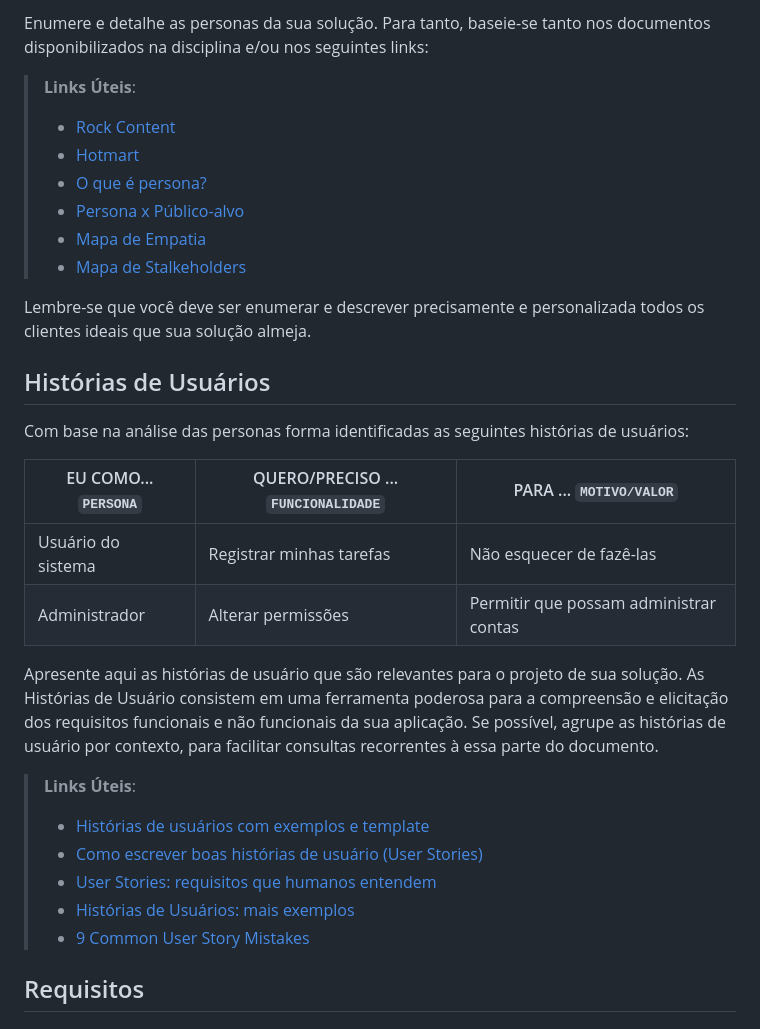
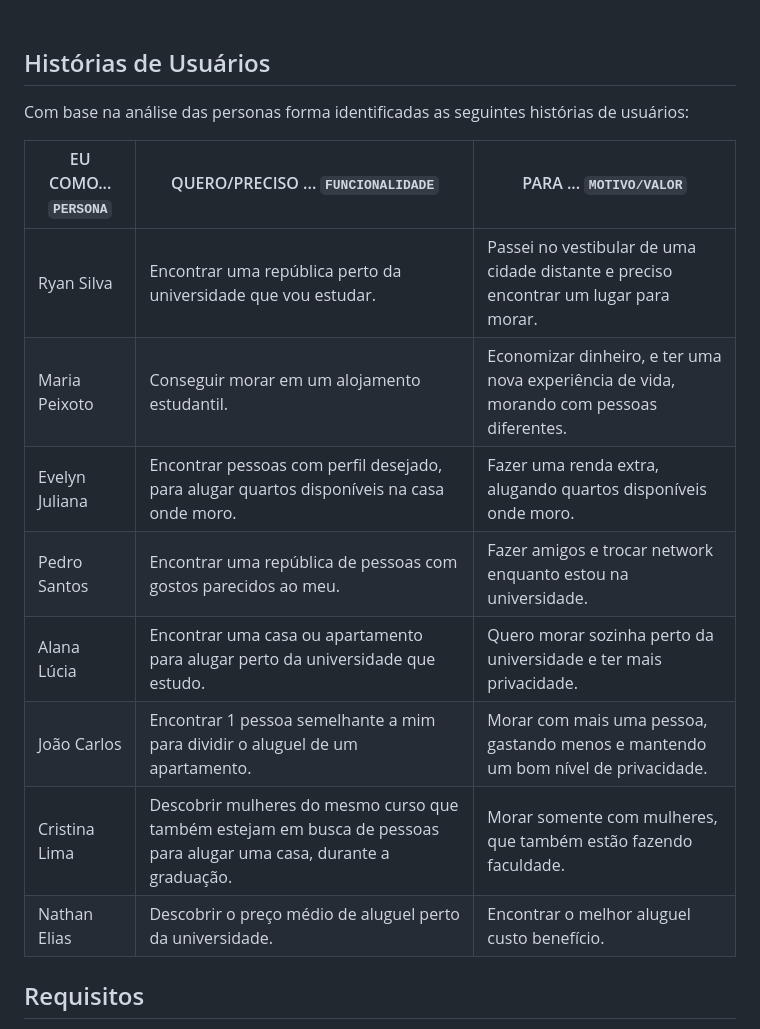
Before and after one commit to ICEI-PUC-Minas-PMV-ADS/unihouse, a Markdown page: docs/02-Especificação do Projeto.md, the part around one of its changes. Rendered like a GitHub page.

Commit message:
Docs: atualização especificação.md

```diff
--- a/docs/02-Especificação do Projeto.md
+++ b/docs/02-Especificação do Projeto.md
@@ -8,15 +10,4 @@ Pedro Paulo tem 26 anos, é arquiteto recém-formado e autônomo. Pensa em se de
 
-Enumere e detalhe as personas da sua solução. Para tanto, baseie-se tanto nos documentos disponibilizados na disciplina e/ou nos seguintes links:
-
-> **Links Úteis**:
-> - [Rock Content](https://rockcontent.com/blog/personas/)
-> - [Hotmart](https://blog.hotmart.com/pt-br/como-criar-persona-negocio/)
-> - [O que é persona?](https://resultadosdigitais.com.br/blog/persona-o-que-e/)
-> - [Persona x Público-alvo](https://flammo.com.br/blog/persona-e-publico-alvo-qual-a-diferenca/)
-> - [Mapa de Empatia](https://resultadosdigitais.com.br/blog/mapa-da-empatia/)
-> - [Mapa de Stalkeholders](https://www.racecomunicacao.com.br/blog/como-fazer-o-mapeamento-de-stakeholders/)
->
-Lembre-se que você deve ser enumerar e descrever precisamente e personalizada todos os clientes ideais que sua solução almeja.
 
 ## Histórias de Usuários
 
@@ -24,17 +15,14 @@ Com base na análise das personas forma identificadas as seguintes histórias de
 
 |EU COMO... `PERSONA`| QUERO/PRECISO ... `FUNCIONALIDADE` |PARA ... `MOTIVO/VALOR`                 |
 |--------------------|------------------------------------|----------------------------------------|
-|Usuário do sistema  | Registrar minhas tarefas           | Não esquecer de fazê-las               |
-|Administrador       | Alterar permissões                 | Permitir que possam administrar contas |
-
-Apresente aqui as histórias de usuário que são relevantes para o projeto de sua solução. As Histórias de Usuário consistem em uma ferramenta poderosa para a compreensão e elicitação dos requisitos funcionais e não funcionais da sua aplicação. Se possível, agrupe as histórias de usuário por contexto, para facilitar consultas recorrentes à essa parte do documento.
-
-> **Links Úteis**:
-> - [Histórias de usuários com exemplos e template](https://www.atlassian.com/br/agile/project-management/user-stories)
-> - [Como escrever boas histórias de usuário (User Stories)](https://medium.com/vertice/como-escrever-boas-users-stories-hist%C3%B3rias-de-usu%C3%A1rios-b29c75043fac)
-> - [User Stories: requisitos que humanos entendem](https://www.luiztools.com.br/post/user-stories-descricao-de-requisitos-que-humanos-entendem/)
-> - [Histórias de Usuários: mais exemplos](https://www.reqview.com/doc/user-stories-example.html)
-> - [9 Common User Story Mistakes](https://airfocus.com/blog/user-story-mistakes/)
+|Ryan Silva  | Encontrar uma república perto da universidade que vou estudar. | Passei no vestibular de uma cidade distante e preciso encontrar um lugar para morar. |
+|Maria Peixoto       | Conseguir morar em um alojamento estudantil. | Economizar dinheiro, e ter uma nova experiência de vida, morando com pessoas diferentes. |
+|Evelyn Juliana       | Encontrar pessoas com perfil desejado, para alugar quartos disponíveis na casa onde moro. | Fazer uma renda extra, alugando quartos disponíveis onde moro. |
+|Pedro Santos       | Encontrar uma república de pessoas com gostos parecidos ao meu. | Fazer amigos e trocar network enquanto estou na universidade. |
+|Alana Lúcia      | Encontrar uma casa ou apartamento para alugar perto da universidade que estudo. | Quero morar sozinha perto da universidade e ter mais privacidade. |
+|João Carlos       | Encontrar 1 pessoa semelhante a mim para dividir o aluguel de um apartamento. | Morar com mais uma pessoa, gastando menos e mantendo um bom nível de privacidade. |
+|Cristina Lima      | Descobrir mulheres do mesmo curso que também estejam em busca de pessoas para alugar uma casa, durante a graduação. | Morar somente com mulheres, que também estão fazendo faculdade. |
+|Nathan Elias       | Descobrir o preço médio de aluguel perto da universidade. | Encontrar o melhor aluguel custo benefício. |
 
 ## Requisitos
 
```
Also changed, not shown: other parts of docs/02-Especificação do Projeto.md (+3 -1 lines).
